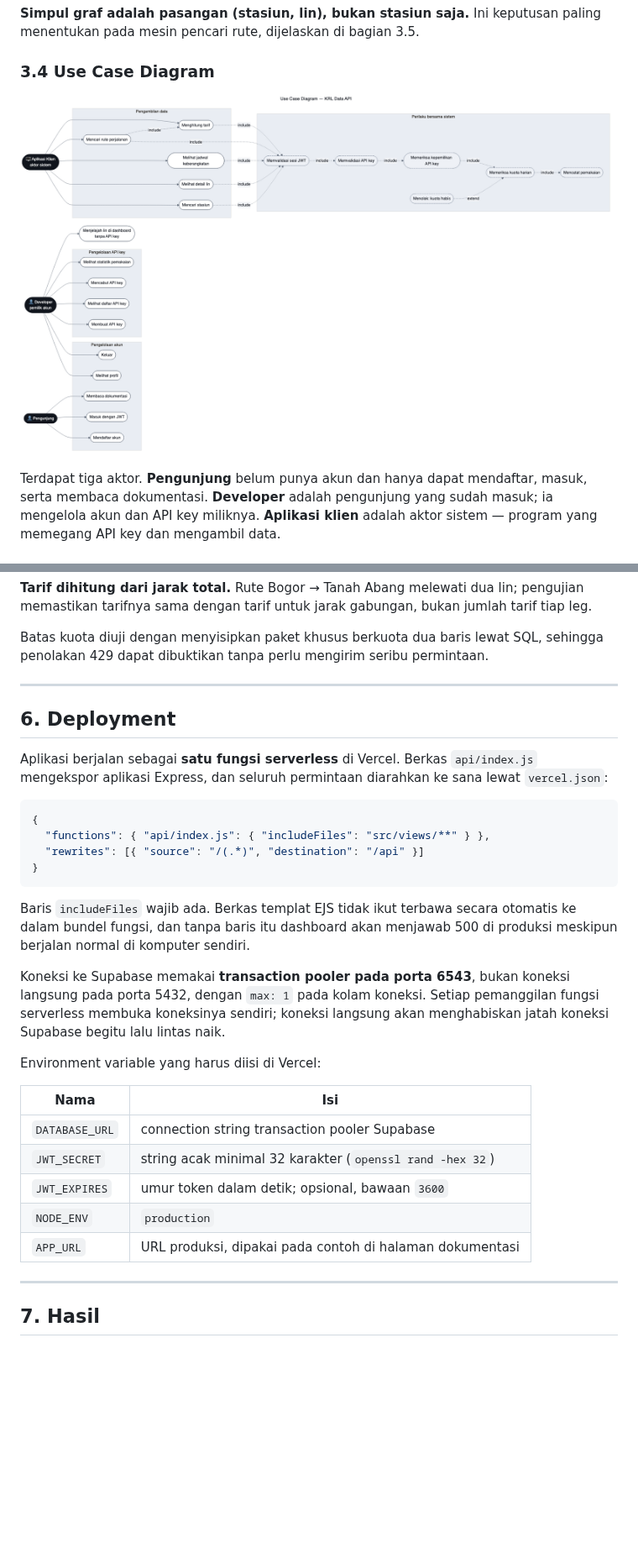
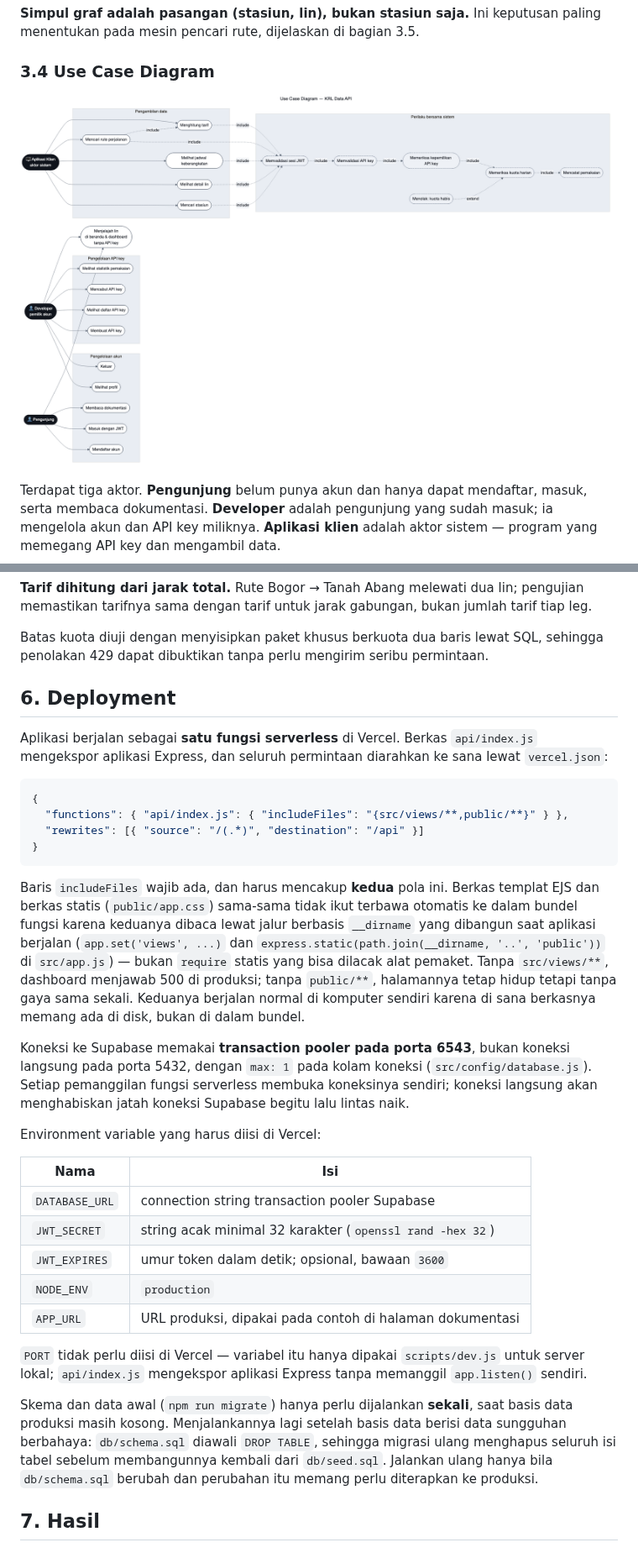
Before and after one commit to Fannandya/api-krl, a Markdown page: docs/laporan.md, 2 parts joined by grey strips. Shown at 84% size. Drawn GitHub-style; pictures changed too: docs/diagrams/usecase.png; blank space fills up the shorter version.

````diff
--- a/docs/laporan.md
+++ b/docs/laporan.md
@@ -512,7 +508,6 @@ jumlah tarif tiap leg.
 Batas kuota diuji dengan menyisipkan paket khusus berkuota dua baris lewat SQL,
 sehingga penolakan 429 dapat dibuktikan tanpa perlu mengirim seribu permintaan.
 
----
 
 ## 6. Deployment
 
@@ -522,19 +517,27 @@ sana lewat `vercel.json`:
 
 ```json
 {
-  "functions": { "api/index.js": { "includeFiles": "src/views/**" } },
+  "functions": { "api/index.js": { "includeFiles": "{src/views/**,public/**}" } },
   "rewrites": [{ "source": "/(.*)", "destination": "/api" }]
 }
 ```
 
-Baris `includeFiles` wajib ada. Berkas templat EJS tidak ikut terbawa secara
-otomatis ke dalam bundel fungsi, dan tanpa baris itu dashboard akan menjawab 500
-di produksi meskipun berjalan normal di komputer sendiri.
+Baris `includeFiles` wajib ada, dan harus mencakup **kedua** pola ini. Berkas
+templat EJS dan berkas statis (`public/app.css`) sama-sama tidak ikut terbawa
+otomatis ke dalam bundel fungsi karena keduanya dibaca lewat jalur berbasis
+`__dirname` yang dibangun saat aplikasi berjalan
+(`app.set('views', ...)` dan `express.static(path.join(__dirname, '..',
+'public'))` di `src/app.js`) — bukan `require` statis yang bisa dilacak alat
+pemaket. Tanpa `src/views/**`, dashboard menjawab 500 di produksi; tanpa
+`public/**`, halamannya tetap hidup tetapi tanpa gaya sama sekali. Keduanya
+berjalan normal di komputer sendiri karena di sana berkasnya memang ada di
+disk, bukan di dalam bundel.
 
 Koneksi ke Supabase memakai **transaction pooler pada porta 6543**, bukan
-koneksi langsung pada porta 5432, dengan `max: 1` pada kolam koneksi. Setiap
-pemanggilan fungsi serverless membuka koneksinya sendiri; koneksi langsung akan
-menghabiskan jatah koneksi Supabase begitu lalu lintas naik.
+koneksi langsung pada porta 5432, dengan `max: 1` pada kolam koneksi
+(`src/config/database.js`). Setiap pemanggilan fungsi serverless membuka
+koneksinya sendiri; koneksi langsung akan menghabiskan jatah koneksi Supabase
+begitu lalu lintas naik.
 
 Environment variable yang harus diisi di Vercel:
 
@@ -546,7 +549,17 @@ Environment variable yang harus diisi di Vercel:
 | `NODE_ENV` | `production` |
 | `APP_URL` | URL produksi, dipakai pada contoh di halaman dokumentasi |
 
----
+`PORT` tidak perlu diisi di Vercel — variabel itu hanya dipakai
+`scripts/dev.js` untuk server lokal; `api/index.js` mengekspor aplikasi
+Express tanpa memanggil `app.listen()` sendiri.
+
+Skema dan data awal (`npm run migrate`) hanya perlu dijalankan **sekali**,
+saat basis data produksi masih kosong. Menjalankannya lagi setelah basis data
+berisi data sungguhan berbahaya: `db/schema.sql` diawali `DROP TABLE`, sehingga
+migrasi ulang menghapus seluruh isi tabel sebelum membangunnya kembali dari
+`db/seed.sql`. Jalankan ulang hanya bila `db/schema.sql` berubah dan perubahan
+itu memang perlu diterapkan ke produksi.
+
 
 ## 7. Hasil
 
````
Also changed, not shown: other parts of docs/laporan.md (+25 -20 lines), README.md (+36 -16 lines), 5 other files.
